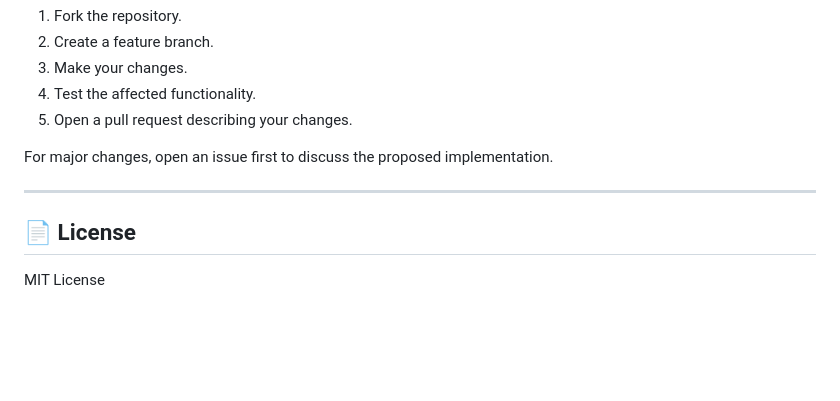
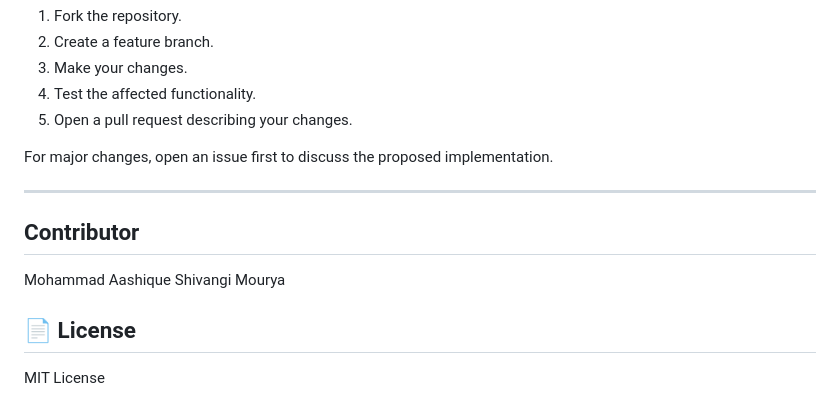
Before and after one commit to MdHamidAzam/Campus-Awaaz, a Markdown page: README.md, the part around the change. Rendered like a GitHub page; blank space fills up the shorter version.

Commit message:
Add contributors section to README

```diff
--- a/README.md
+++ b/README.md
@@ -516,6 +516,10 @@ For major changes, open an issue first to discuss the proposed implementation.
 
 ---
 
+## Contributor
+Mohammad Aashique
+Shivangi Mourya
+
 ## 📄 License
 
 MIT License
```
